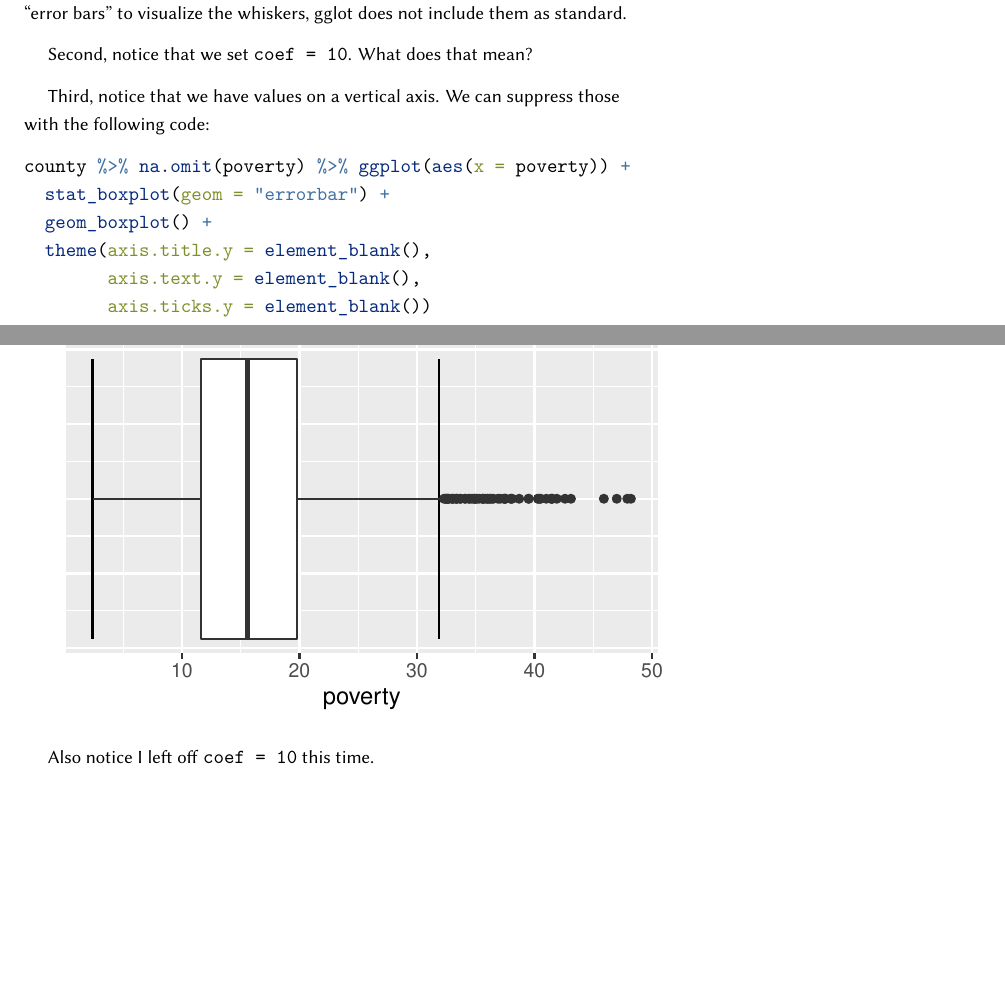
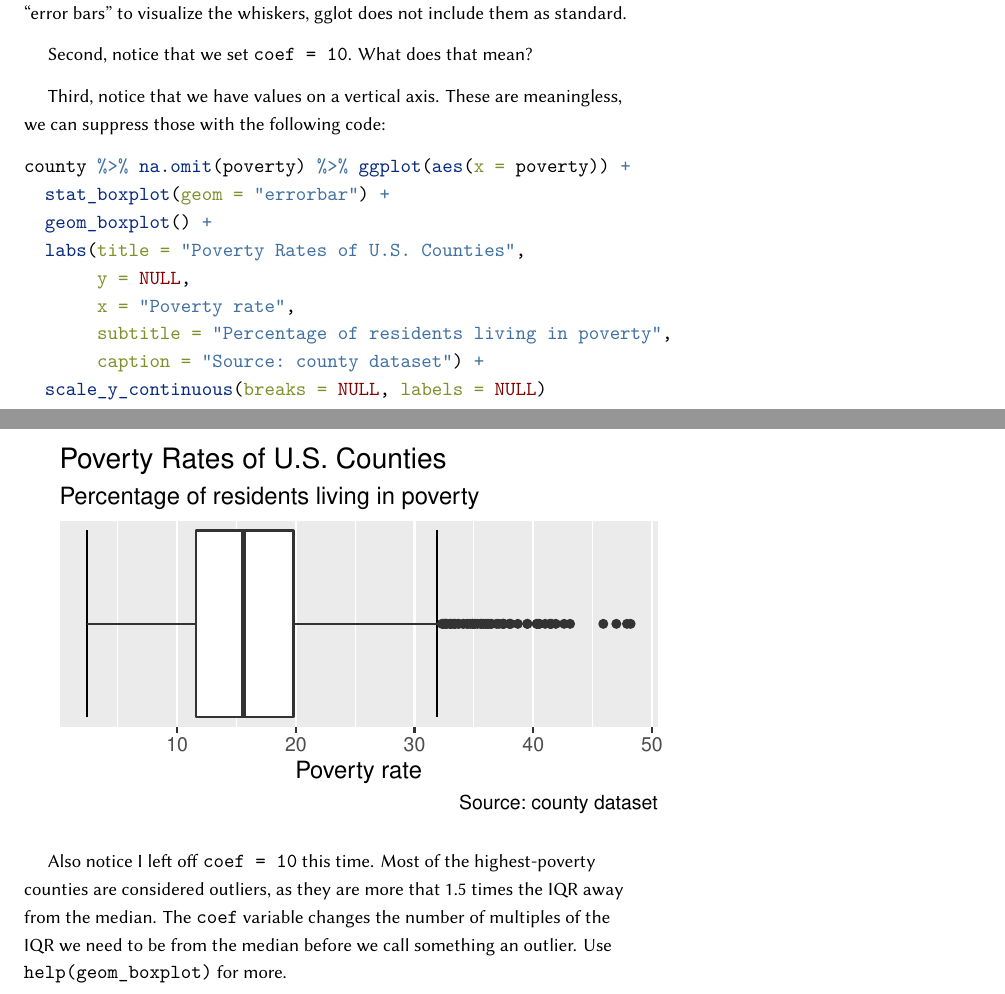
Before and after one commit to tcadwallclassroom/math-583-packet-2, an R Markdown document (Packet2.Rmd): two parts of pages 2 and 3 of 3, joined at a grey line, cut so that both start at the same text, the shorter picture padded with empty space. The pictures show the output file Packet2.pdf that the author committed with the source.

Commit message:
Minor edit

````diff
--- a/Packet2.Rmd
+++ b/Packet2.Rmd
@@ -76,15 +76,18 @@ A couple of things are going on here: First, notice that we needed to add "error
 
 Second, notice that we set `coef = 10`. What does that mean?
 
-Third, notice that we have values on a vertical axis. We can suppress those with the following code:
+Third, notice that we have values on a vertical axis. These are meaningless, we can suppress those with the following code:
 
 ```{r boxplot2}
 county %>% na.omit(poverty) %>% ggplot(aes(x = poverty)) +
   stat_boxplot(geom = "errorbar") +
   geom_boxplot() +
-  theme(axis.title.y = element_blank(),
-        axis.text.y = element_blank(),
-        axis.ticks.y = element_blank())
+  labs(title = "Poverty Rates of U.S. Counties",
+       y = NULL,
+       x = "Poverty rate",
+       subtitle = "Percentage of residents living in poverty",
+       caption = "Source: county dataset") +
+  scale_y_continuous(breaks = NULL, labels = NULL)
 ```
 
-Also notice I left off `coef = 10` this time.
+Also notice I left off `coef = 10` this time. Most of the highest-poverty counties are considered outliers, as they are more that 1.5 times the IQR away from the median. The `coef` variable changes the number of multiples of the IQR we need to be from the median before we call something an outlier. Use `help(geom_boxplot)` for more.
````
Also changed, not shown: Packet2.pdf, Packet2_files/figure-latex/boxplot2-1.pdf, 1 other file.
